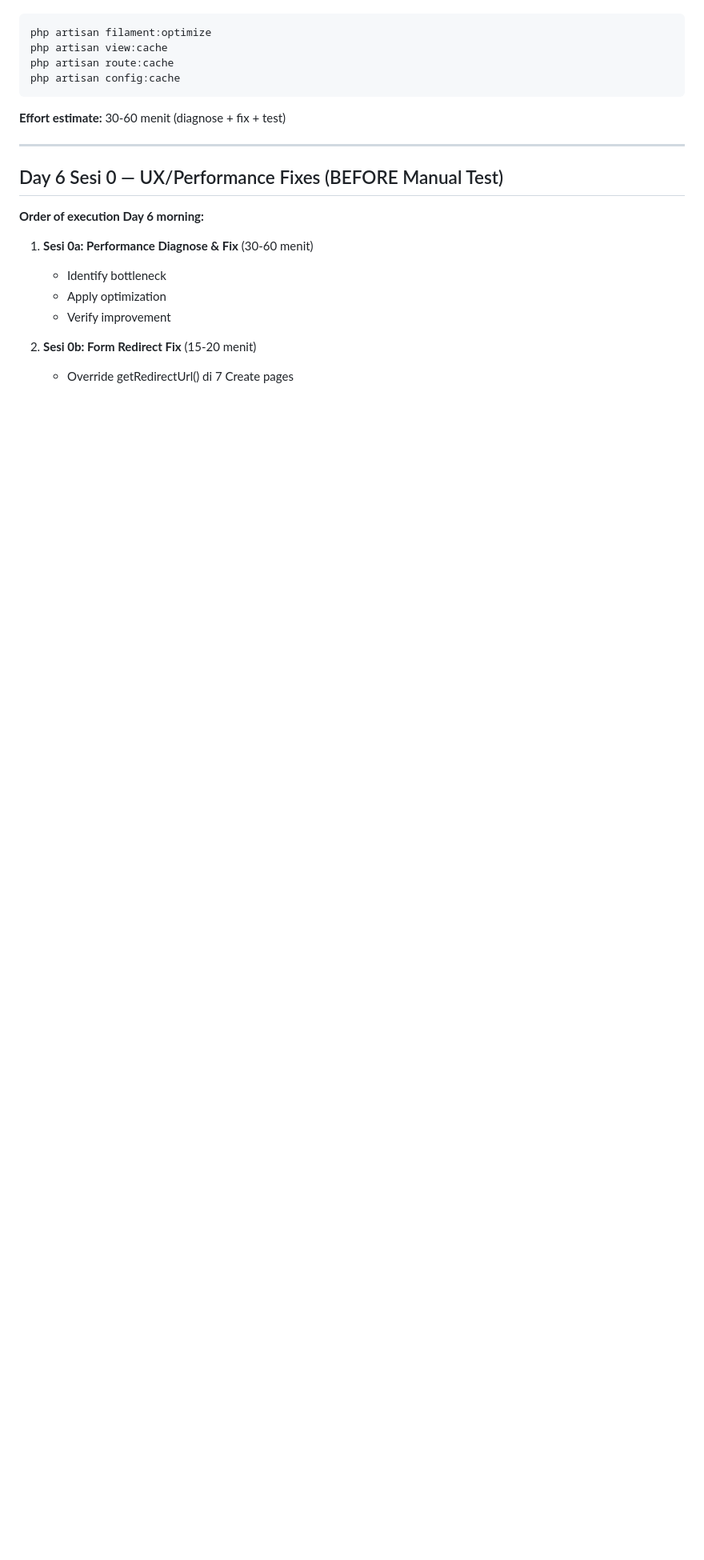
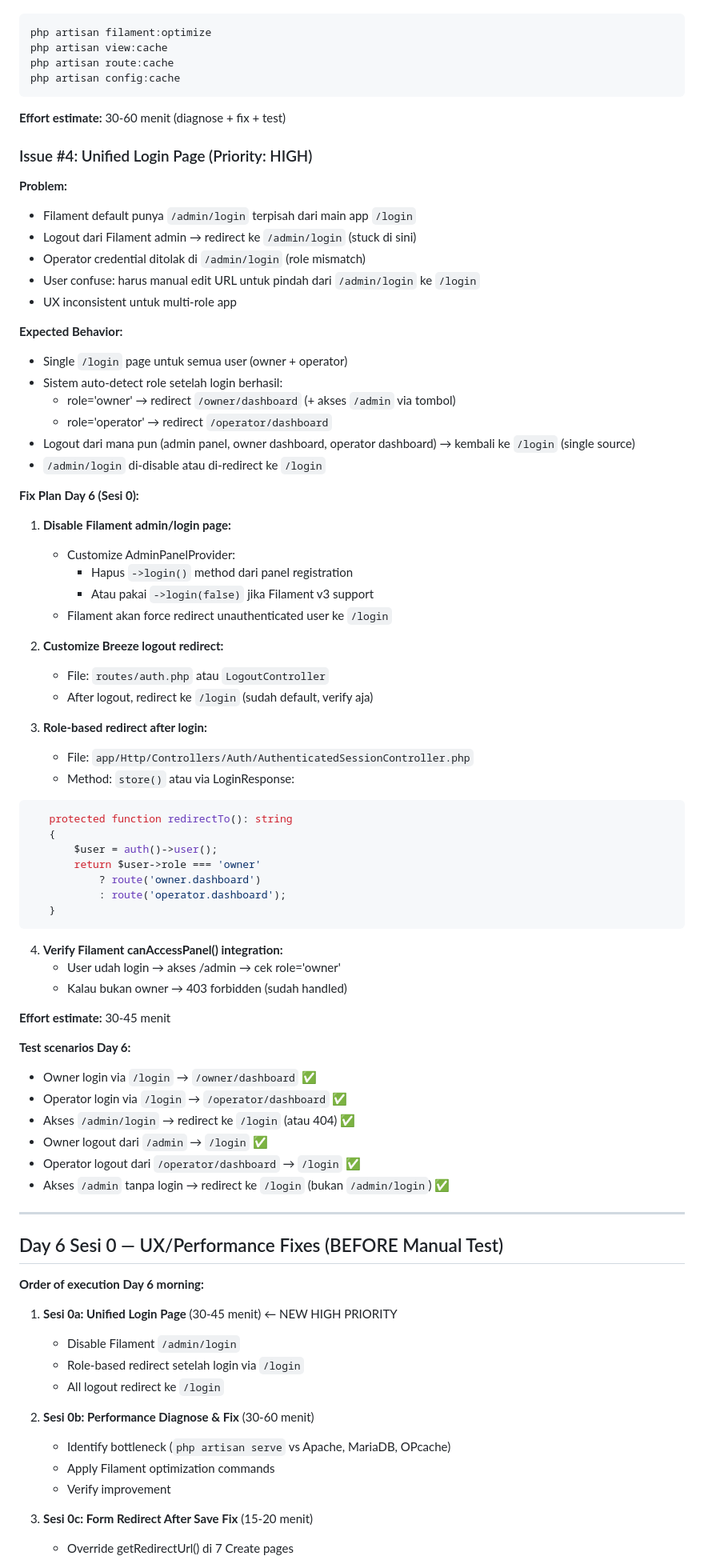
Before and after one commit to Qontas/dodol-app, a Markdown page: NEXT_SESSION.md, the part around one of its changes. Shown at 80% size. GitHub-like rendering; blank space fills up the shorter version.

Commit message:
docs: prioritize unified login fix - Day 6 Sesi 0a HIGH priority

````diff
--- a/NEXT_SESSION.md
+++ b/NEXT_SESSION.md
@@ -288,16 +288,81 @@ php artisan config:cache
 
 **Effort estimate:** 30-60 menit (diagnose + fix + test)
 
+### Issue #4: Unified Login Page (Priority: HIGH)
+
+**Problem:**
+
+- Filament default punya `/admin/login` terpisah dari main app `/login`
+- Logout dari Filament admin → redirect ke `/admin/login` (stuck di sini)
+- Operator credential ditolak di `/admin/login` (role mismatch)
+- User confuse: harus manual edit URL untuk pindah dari `/admin/login` ke `/login`
+- UX inconsistent untuk multi-role app
+
+**Expected Behavior:**
+
+- Single `/login` page untuk semua user (owner + operator)
+- Sistem auto-detect role setelah login berhasil:
+    - role='owner' → redirect `/owner/dashboard` (+ akses `/admin` via tombol)
+    - role='operator' → redirect `/operator/dashboard`
+- Logout dari mana pun (admin panel, owner dashboard, operator dashboard) → kembali ke `/login` (single source)
+- `/admin/login` di-disable atau di-redirect ke `/login`
+
+**Fix Plan Day 6 (Sesi 0):**
+
+1. **Disable Filament admin/login page:**
+    - Customize AdminPanelProvider:
+        - Hapus `->login()` method dari panel registration
+        - Atau pakai `->login(false)` jika Filament v3 support
+    - Filament akan force redirect unauthenticated user ke `/login`
+
+2. **Customize Breeze logout redirect:**
+    - File: `routes/auth.php` atau `LogoutController`
+    - After logout, redirect ke `/login` (sudah default, verify aja)
+
+3. **Role-based redirect after login:**
+    - File: `app/Http/Controllers/Auth/AuthenticatedSessionController.php`
+    - Method: `store()` atau via LoginResponse:
+
+```php
+   protected function redirectTo(): string
+   {
+       $user = auth()->user();
+       return $user->role === 'owner'
+           ? route('owner.dashboard')
+           : route('operator.dashboard');
+   }
+```
+
+4. **Verify Filament canAccessPanel() integration:**
+    - User udah login → akses /admin → cek role='owner'
+    - Kalau bukan owner → 403 forbidden (sudah handled)
+
+**Effort estimate:** 30-45 menit
+
+**Test scenarios Day 6:**
+
+- Owner login via `/login` → `/owner/dashboard` ✅
+- Operator login via `/login` → `/operator/dashboard` ✅
+- Akses `/admin/login` → redirect ke `/login` (atau 404) ✅
+- Owner logout dari `/admin` → `/login` ✅
+- Operator logout dari `/operator/dashboard` → `/login` ✅
+- Akses `/admin` tanpa login → redirect ke `/login` (bukan `/admin/login`) ✅
+
 ---
 
 ## Day 6 Sesi 0 — UX/Performance Fixes (BEFORE Manual Test)
 
 **Order of execution Day 6 morning:**
 
-1. **Sesi 0a: Performance Diagnose & Fix** (30-60 menit)
-    - Identify bottleneck
-    - Apply optimization
+1. **Sesi 0a: Unified Login Page** (30-45 menit) ← NEW HIGH PRIORITY
+    - Disable Filament `/admin/login`
+    - Role-based redirect setelah login via `/login`
+    - All logout redirect ke `/login`
+
+2. **Sesi 0b: Performance Diagnose & Fix** (30-60 menit)
+    - Identify bottleneck (`php artisan serve` vs Apache, MariaDB, OPcache)
+    - Apply Filament optimization commands
     - Verify improvement
 
-2. **Sesi 0b: Form Redirect Fix** (15-20 menit)
+3. **Sesi 0c: Form Redirect After Save Fix** (15-20 menit)
     - Override getRedirectUrl() di 7 Create pages
````
Also changed, not shown: other parts of NEXT_SESSION.md (+8 -8 lines).
